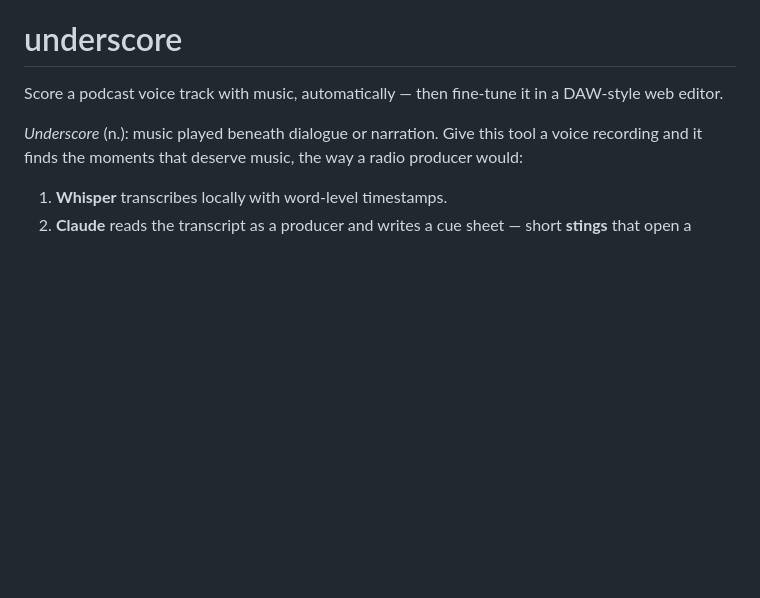
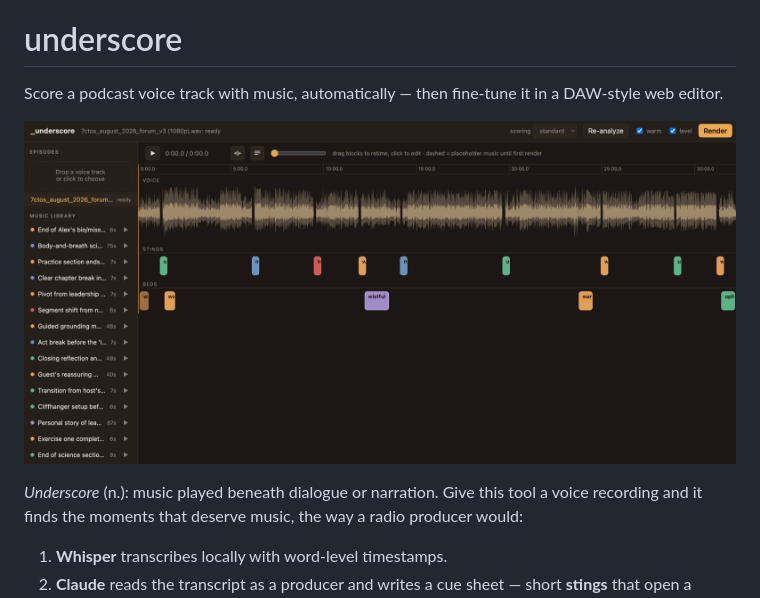
Before and after one commit to etdebruin/underscore, a Markdown page: README.md, the part around the change. Rendered like a GitHub page; pictures changed too: docs/editor.png (added); blank space fills up the shorter version.

Commit message:
README: editor screenshot
Co-Authored-By: Claude Fable 5 <noreply@anthropic.com>

```diff
--- a/README.md
+++ b/README.md
@@ -2,6 +2,8 @@
 
 Score a podcast voice track with music, automatically — then fine-tune it in a
 DAW-style web editor.
+
+![The underscore editor: voice waveform with sting and bed lanes](docs/editor.png)
 
 *Underscore* (n.): music played beneath dialogue or narration. Give this tool a
 voice recording and it finds the moments that deserve music, the way a radio
```
